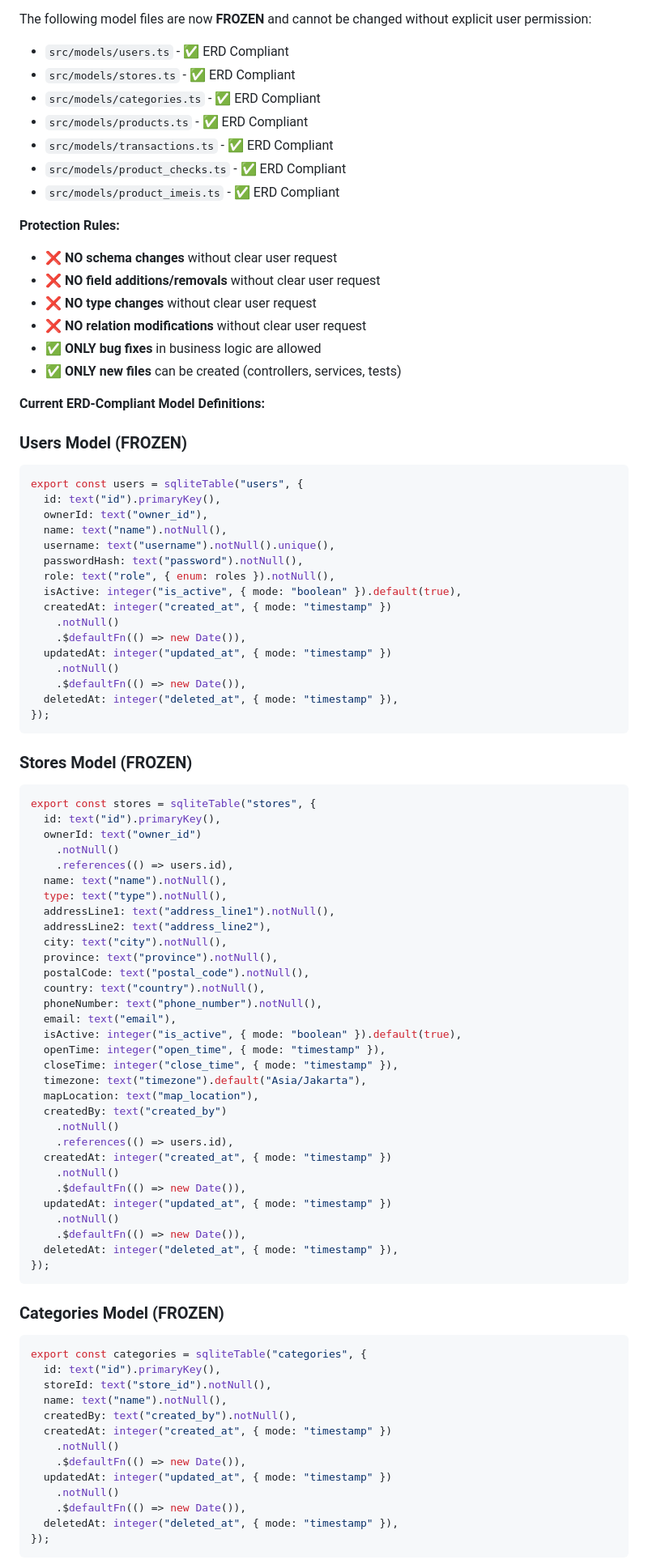
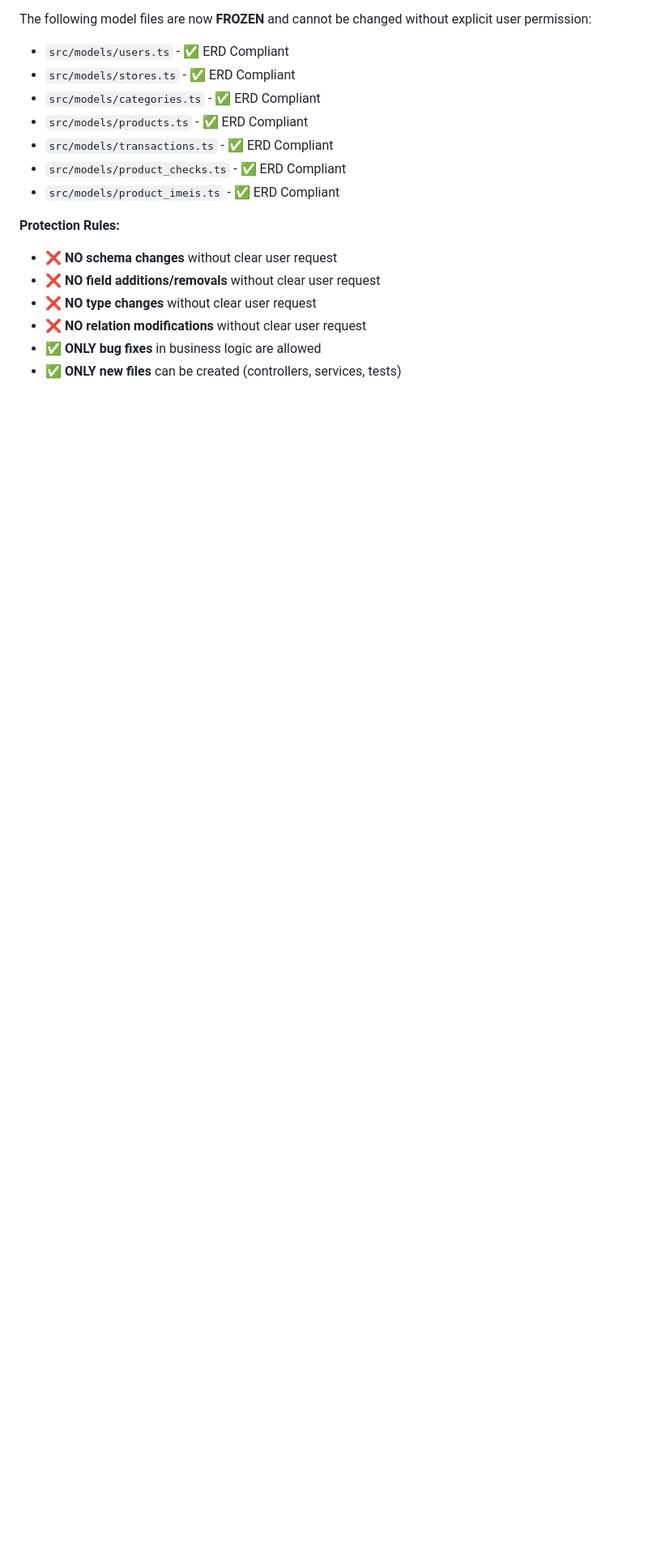
Before and after one commit to bdxygy/wms-01, a Markdown page: CLAUDE.md, the part around one of its changes. Shown at 81% size. Drawn GitHub-style; blank space fills up the shorter version.

````diff
--- a/CLAUDE.md
+++ b/CLAUDE.md
@@ -326,80 +484,3 @@ The following model files are now **FROZEN** and cannot be changed without expli
 - ✅ **ONLY bug fixes** in business logic are allowed
 - ✅ **ONLY new files** can be created (controllers, services, tests)
 
-**Current ERD-Compliant Model Definitions:**
-
-### Users Model (FROZEN)
-
-```typescript
-export const users = sqliteTable("users", {
-  id: text("id").primaryKey(),
-  ownerId: text("owner_id"),
-  name: text("name").notNull(),
-  username: text("username").notNull().unique(),
-  passwordHash: text("password").notNull(),
-  role: text("role", { enum: roles }).notNull(),
-  isActive: integer("is_active", { mode: "boolean" }).default(true),
-  createdAt: integer("created_at", { mode: "timestamp" })
-    .notNull()
-    .$defaultFn(() => new Date()),
-  updatedAt: integer("updated_at", { mode: "timestamp" })
-    .notNull()
-    .$defaultFn(() => new Date()),
-  deletedAt: integer("deleted_at", { mode: "timestamp" }),
-});
-```
-
-### Stores Model (FROZEN)
-
-```typescript
-export const stores = sqliteTable("stores", {
-  id: text("id").primaryKey(),
-  ownerId: text("owner_id")
-    .notNull()
-    .references(() => users.id),
-  name: text("name").notNull(),
-  type: text("type").notNull(),
-  addressLine1: text("address_line1").notNull(),
-  addressLine2: text("address_line2"),
-  city: text("city").notNull(),
-  province: text("province").notNull(),
-  postalCode: text("postal_code").notNull(),
-  country: text("country").notNull(),
-  phoneNumber: text("phone_number").notNull(),
-  email: text("email"),
-  isActive: integer("is_active", { mode: "boolean" }).default(true),
-  openTime: integer("open_time", { mode: "timestamp" }),
-  closeTime: integer("close_time", { mode: "timestamp" }),
-  timezone: text("timezone").default("Asia/Jakarta"),
-  mapLocation: text("map_location"),
-  createdBy: text("created_by")
-    .notNull()
-    .references(() => users.id),
-  createdAt: integer("created_at", { mode: "timestamp" })
-    .notNull()
-    .$defaultFn(() => new Date()),
-  updatedAt: integer("updated_at", { mode: "timestamp" })
-    .notNull()
-    .$defaultFn(() => new Date()),
-  deletedAt: integer("deleted_at", { mode: "timestamp" }),
-});
-```
-
-### Categories Model (FROZEN)
-
-```typescript
-export const categories = sqliteTable("categories", {
-  id: text("id").primaryKey(),
-  storeId: text("store_id").notNull(),
-  name: text("name").notNull(),
-  createdBy: text("created_by").notNull(),
-  createdAt: integer("created_at", { mode: "timestamp" })
-    .notNull()
-    .$defaultFn(() => new Date()),
-  updatedAt: integer("updated_at", { mode: "timestamp" })
-    .notNull()
-    .$defaultFn(() => new Date()),
-  deletedAt: integer("deleted_at", { mode: "timestamp" }),
-});
-```
-
````
Also changed, not shown: other parts of CLAUDE.md (+183 -292 lines), 1 other file.
